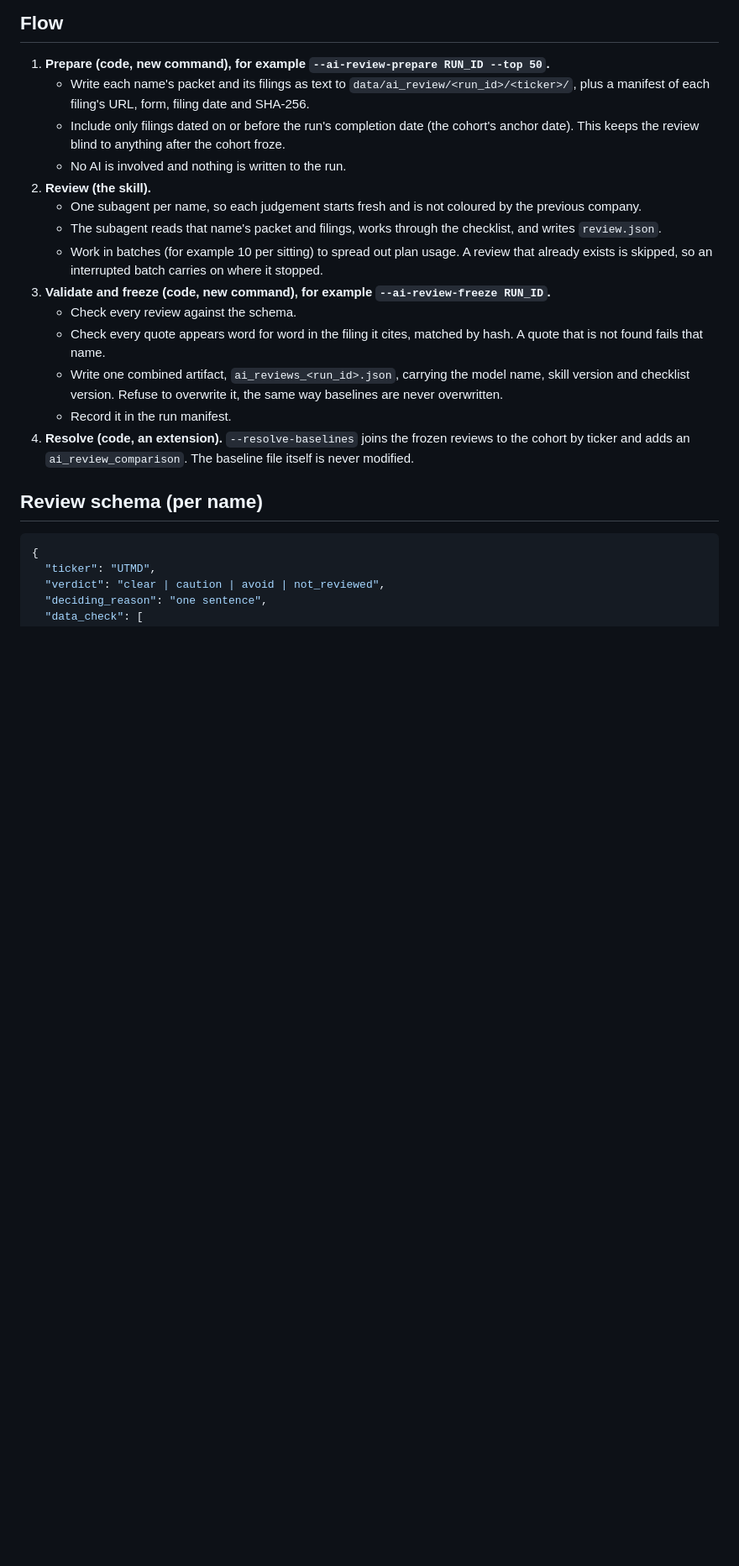
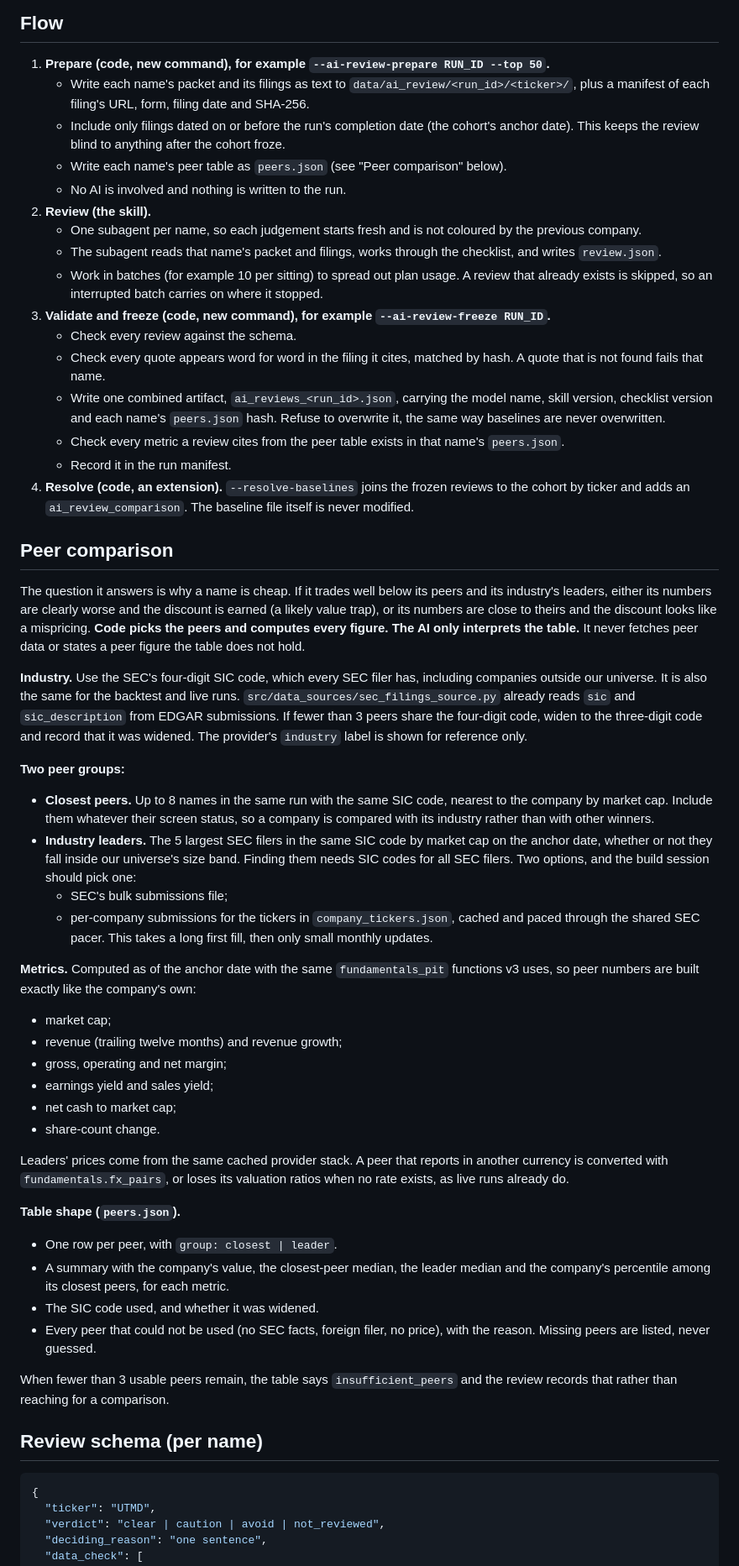
Before and after one commit to blawr712/discovery-engine-c, a Markdown page: AI_REVIEW_BRIEF.md, the part around one of its changes. Shown at 84% size. Rendered like a GitHub page; blank space fills up the shorter version.

Commit message:
Add a code-built peer comparison to the AI review brief
Peers are chosen by SEC SIC code: the closest names in the run and the five
largest filers in the industry. Their metrics are computed with the same
point-in-time functions v3 uses. The AI only interprets the table, answering
whether a name's discount against its peers is explained.

Co-Authored-By: Claude Opus 5.5 <noreply@anthropic.com>

```diff
--- a/AI_REVIEW_BRIEF.md
+++ b/AI_REVIEW_BRIEF.md
@@ -69,6 +69,8 @@ Gaps found in the existing parts:
    - Include only filings dated on or before the run's completion date (the
      cohort's anchor date). This keeps the review blind to anything after
      the cohort froze.
+   - Write each name's peer table as `peers.json` (see "Peer comparison"
+     below).
    - No AI is involved and nothing is written to the run.
 2. **Review (the skill).**
    - One subagent per name, so each judgement starts fresh and is not
@@ -83,12 +85,70 @@ Gaps found in the existing parts:
    - Check every quote appears word for word in the filing it cites, matched
      by hash. A quote that is not found fails that name.
    - Write one combined artifact, `ai_reviews_<run_id>.json`, carrying the
-     model name, skill version and checklist version. Refuse to overwrite it,
-     the same way baselines are never overwritten.
+     model name, skill version, checklist version and each name's `peers.json`
+     hash. Refuse to overwrite it, the same way baselines are never
+     overwritten.
+   - Check every metric a review cites from the peer table exists in that
+     name's `peers.json`.
    - Record it in the run manifest.
 4. **Resolve (code, an extension).** `--resolve-baselines` joins the frozen
    reviews to the cohort by ticker and adds an `ai_review_comparison`. The
    baseline file itself is never modified.
+
+## Peer comparison
+
+The question it answers is why a name is cheap. If it trades well below its
+peers and its industry's leaders, either its numbers are clearly worse and the
+discount is earned (a likely value trap), or its numbers are close to theirs
+and the discount looks like a mispricing. **Code picks the peers and computes
+every figure. The AI only interprets the table.** It never fetches peer data
+or states a peer figure the table does not hold.
+
+**Industry.** Use the SEC's four-digit SIC code, which every SEC filer has,
+including companies outside our universe. It is also the same for the backtest
+and live runs. `src/data_sources/sec_filings_source.py` already reads `sic` and
+`sic_description` from EDGAR submissions. If fewer than 3 peers share the
+four-digit code, widen to the three-digit code and record that it was widened.
+The provider's `industry` label is shown for reference only.
+
+**Two peer groups:**
+- **Closest peers.** Up to 8 names in the same run with the same SIC code,
+  nearest to the company by market cap. Include them whatever their screen
+  status, so a company is compared with its industry rather than with other
+  winners.
+- **Industry leaders.** The 5 largest SEC filers in the same SIC code by market
+  cap on the anchor date, whether or not they fall inside our universe's size
+  band. Finding them needs SIC codes for all SEC filers. Two options, and the
+  build session should pick one:
+  - SEC's bulk submissions file;
+  - per-company submissions for the tickers in `company_tickers.json`, cached
+    and paced through the shared SEC pacer. This takes a long first fill, then
+    only small monthly updates.
+
+**Metrics.** Computed as of the anchor date with the same `fundamentals_pit`
+functions v3 uses, so peer numbers are built exactly like the company's own:
+- market cap;
+- revenue (trailing twelve months) and revenue growth;
+- gross, operating and net margin;
+- earnings yield and sales yield;
+- net cash to market cap;
+- share-count change.
+
+Leaders' prices come from the same cached provider stack. A peer that reports
+in another currency is converted with `fundamentals.fx_pairs`, or loses its
+valuation ratios when no rate exists, as live runs already do.
+
+**Table shape (`peers.json`).**
+- One row per peer, with `group: closest | leader`.
+- A summary with the company's value, the closest-peer median, the leader
+  median and the company's percentile among its closest peers, for each
+  metric.
+- The SIC code used, and whether it was widened.
+- Every peer that could not be used (no SEC facts, foreign filer, no price),
+  with the reason. Missing peers are listed, never guessed.
+
+When fewer than 3 usable peers remain, the table says `insufficient_peers` and
+the review records that rather than reaching for a comparison.
 
 ## Review schema (per name)
 
```
Also changed, not shown: other parts of AI_REVIEW_BRIEF.md (+33 -4 lines).
